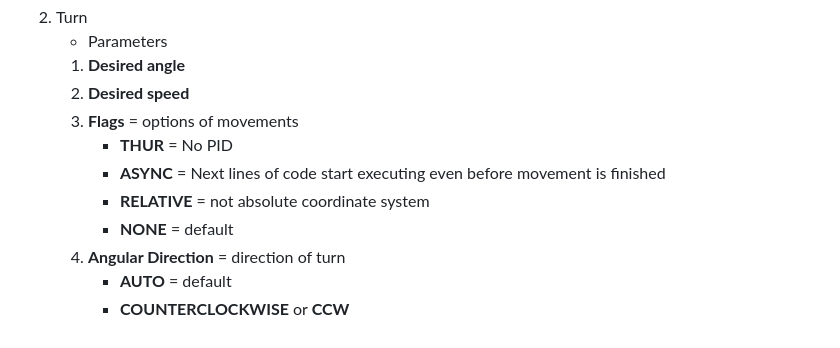
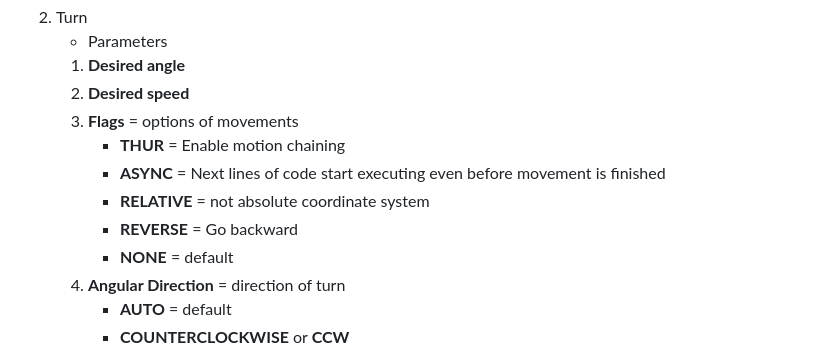
Before and after one commit to purduesigbots/VOSS, a Markdown page: README.md, the part around the change. Rendered like a GitHub page.

Commit message:
Update README.md
Add reverse flag and fix thru flag explanation

```diff
--- a/README.md
+++ b/README.md
@@ -164,9 +164,10 @@ void autonomous(){
     1. **Desired angle**
     2. **Desired speed**
     3. **Flags** = options of movements
-        * **THUR** = No PID
+        * **THUR** = Enable motion chaining
         * **ASYNC** = Next lines of code start executing even before movement is finished
         * **RELATIVE** = not absolute coordinate system
+        * **REVERSE** = Go backward
         * **NONE** = default
     4. **Angular Direction** = direction of turn
         * **AUTO** = default
```
